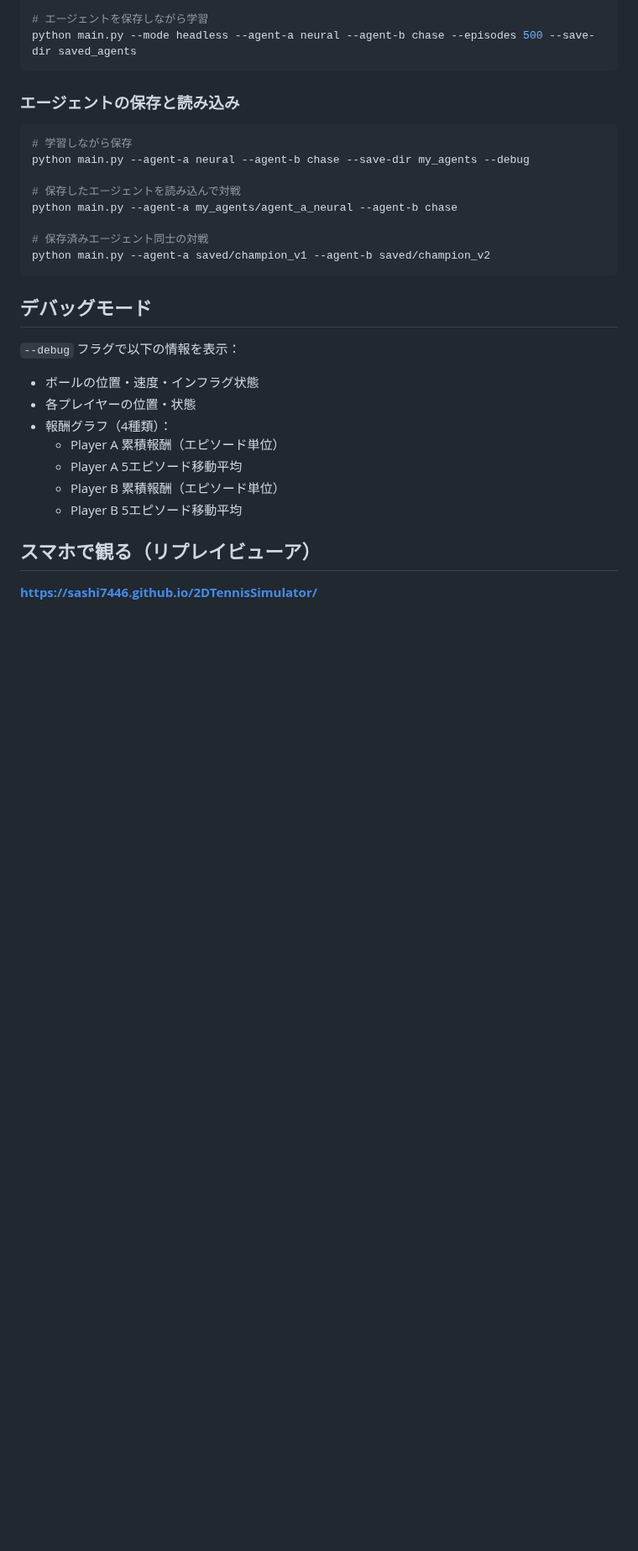
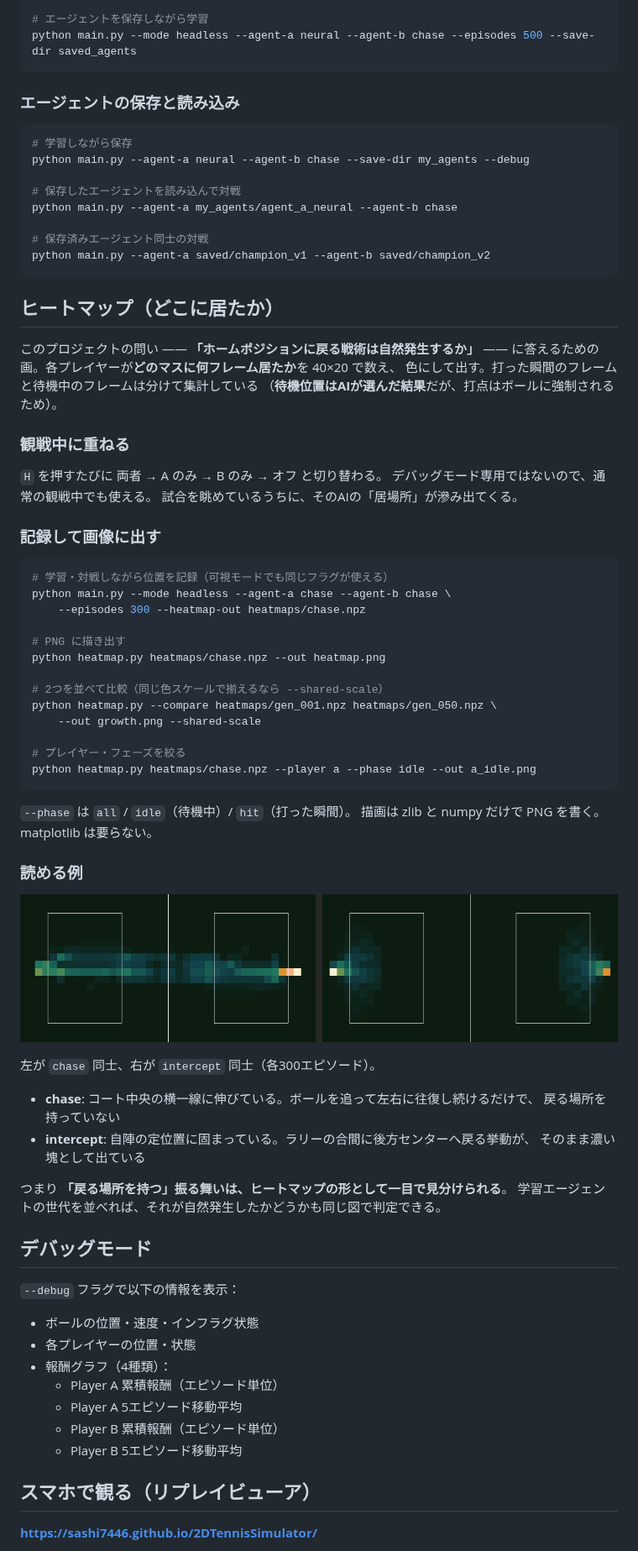
Before and after one commit to sashi7446/2DTennisSimulator, a Markdown page: README.md, the part around one of its changes. Shown at 84% size. Rendered like a GitHub page; pictures changed too: docs/heatmap_chase_vs_intercept.png (added); blank space fills up the shorter version.

````diff
--- a/README.md
+++ b/README.md
@@ -119,6 +121,54 @@ python main.py --agent-a my_agents/agent_a_neural --agent-b chase
 # 保存済みエージェント同士の対戦
 python main.py --agent-a saved/champion_v1 --agent-b saved/champion_v2
 ```
+
+## ヒートマップ（どこに居たか）
+
+このプロジェクトの問い —— **「ホームポジションに戻る戦術は自然発生するか」** ——
+に答えるための画。各プレイヤーが**どのマスに何フレーム居たか**を 40×20 で数え、
+色にして出す。打った瞬間のフレームと待機中のフレームは分けて集計している
+（**待機位置はAIが選んだ結果**だが、打点はボールに強制されるため）。
+
+### 観戦中に重ねる
+
+`H` を押すたびに 両者 → A のみ → B のみ → オフ と切り替わる。
+デバッグモード専用ではないので、通常の観戦中でも使える。
+試合を眺めているうちに、そのAIの「居場所」が滲み出てくる。
+
+### 記録して画像に出す
+
+```bash
+# 学習・対戦しながら位置を記録（可視モードでも同じフラグが使える）
+python main.py --mode headless --agent-a chase --agent-b chase \
+    --episodes 300 --heatmap-out heatmaps/chase.npz
+
+# PNG に描き出す
+python heatmap.py heatmaps/chase.npz --out heatmap.png
+
+# 2つを並べて比較（同じ色スケールで揃えるなら --shared-scale）
+python heatmap.py --compare heatmaps/gen_001.npz heatmaps/gen_050.npz \
+    --out growth.png --shared-scale
+
+# プレイヤー・フェーズを絞る
+python heatmap.py heatmaps/chase.npz --player a --phase idle --out a_idle.png
+```
+
+`--phase` は `all` / `idle`（待機中）/ `hit`（打った瞬間）。
+描画は zlib と numpy だけで PNG を書く。matplotlib は要らない。
+
+### 読める例
+
+![chase vs intercept のヒートマップ](docs/heatmap_chase_vs_intercept.png)
+
+左が `chase` 同士、右が `intercept` 同士（各300エピソード）。
+
+- **chase**: コート中央の横一線に伸びている。ボールを追って左右に往復し続けるだけで、
+  戻る場所を持っていない
+- **intercept**: 自陣の定位置に固まっている。ラリーの合間に後方センターへ戻る挙動が、
+  そのまま濃い塊として出ている
+
+つまり **「戻る場所を持つ」振る舞いは、ヒートマップの形として一目で見分けられる**。
+学習エージェントの世代を並べれば、それが自然発生したかどうかも同じ図で判定できる。
 
 ## デバッグモード
 
````
Also changed, not shown: other parts of README.md (+2 -0 lines), CHANGELOG.md (+10 -0 lines), ENTERTAINMENT_PLAN.md (+24 -12 lines), 5 other files.
